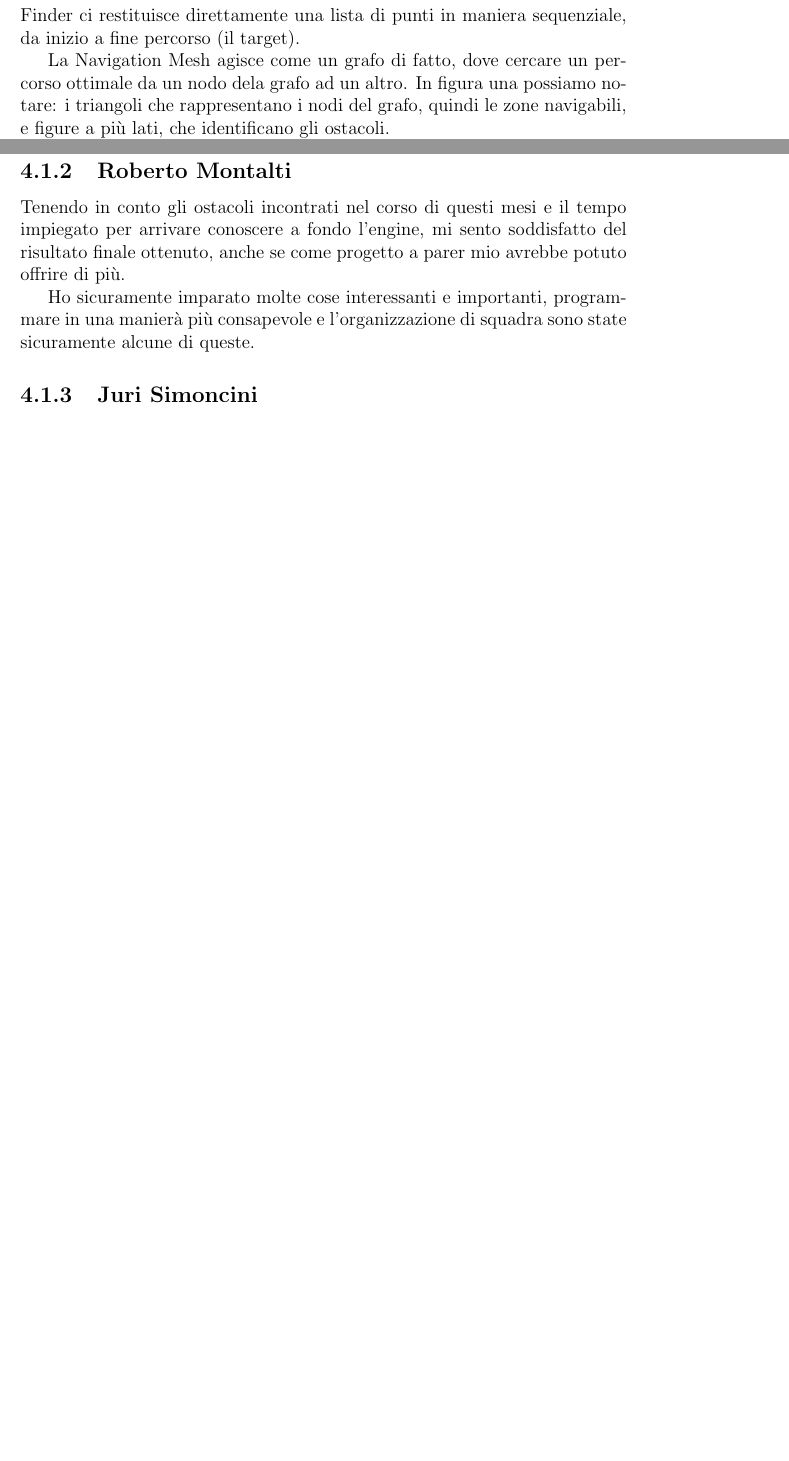
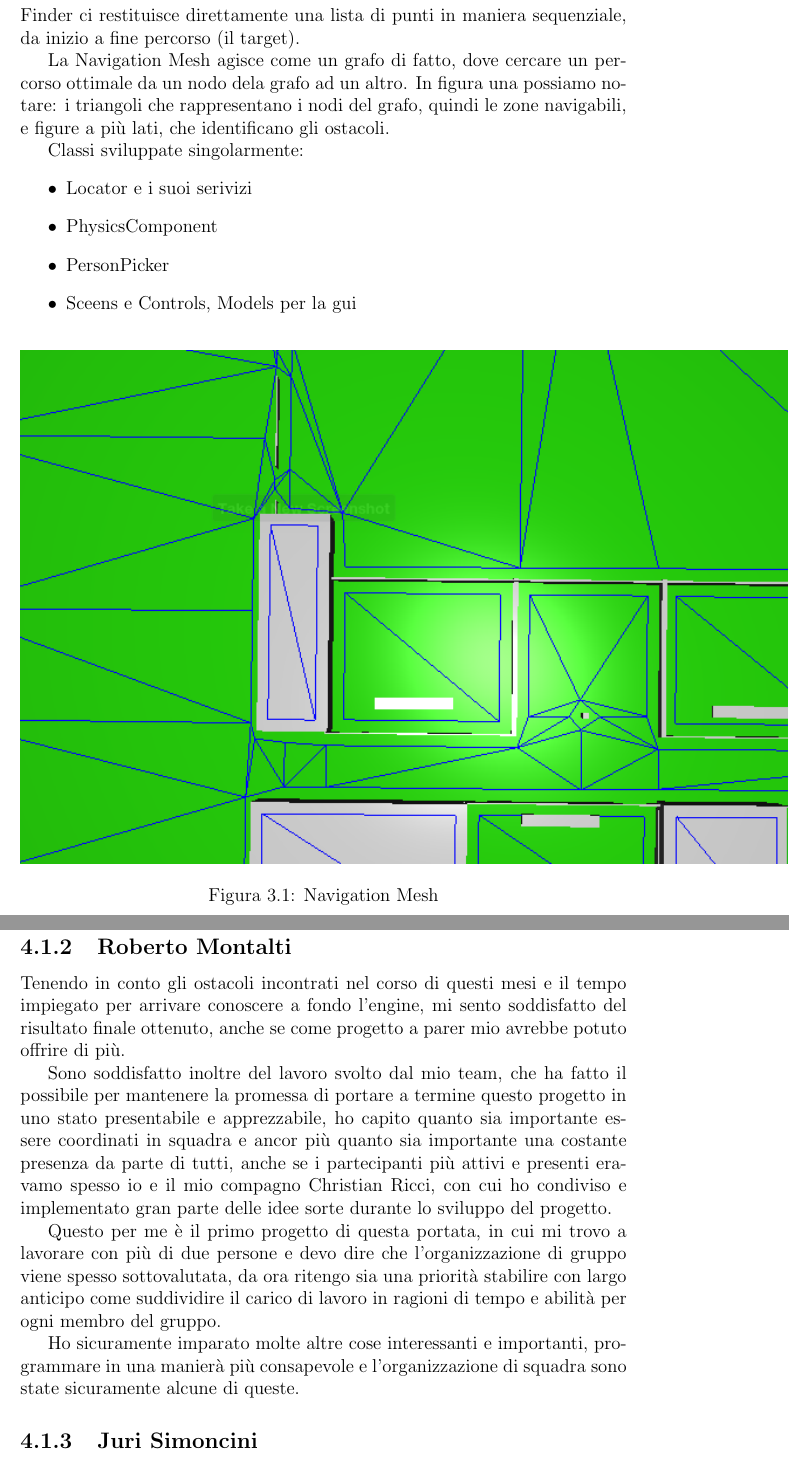
Before and after one commit to rhighs/OOP20-Covid-sim, a LaTeX document (relazione/relazione.tex): two parts of pages 11 and 15 of 18 before the commit and two parts of pages 12 and 17 of 20 after it, joined at a grey line, cut so that both start at the same text, the shorter picture padded with empty space. Compiled offline with pdfLaTeX.

Commit message:
updated realzione

```diff
--- a/relazione/relazione.tex
+++ b/relazione/relazione.tex
@@ -155,6 +162,21 @@ dato che il Path Finder ci restituisce direttamente una lista di punti in manier
 
 La Navigation Mesh agisce come un grafo di fatto, dove cercare un percorso ottimale da un nodo dela grafo ad un altro.
 In figura una possiamo notare: i triangoli che rappresentano i nodi del grafo, quindi le zone navigabili, e figure a più lati, che identificano gli ostacoli.
+
+Classi sviluppate singolarmente:
+\begin{itemize}
+\item Locator e i suoi serivizi
+\item PhysicsComponent
+\item PersonPicker
+\item Sceens e Controls, Models per la gui
+\end{itemize}
+
+\begin{figure}[h]
+\centering{}
+\includegraphics{./navmesh_obstacle.png}
+\caption{Navigation Mesh}
+\label{img:Navigation Mesh}
+\end{figure}
 
 Ho inoltre gestito tutti gli aspetti generali di rendering dell'ambientazione.
 
@@ -262,7 +284,11 @@ Sono abbastanza contento del lavoro finale, anche se, come ho detto prima, sono
 
 Tenendo in conto gli ostacoli incontrati nel corso di questi mesi e il tempo impiegato per arrivare conoscere a fondo l'engine, mi sento soddisfatto del risultato finale ottenuto, anche se come progetto a parer mio avrebbe potuto offrire di più.
 
-Ho sicuramente imparato molte cose interessanti e importanti, programmare in una manierà più consapevole e l'organizzazione di squadra sono state sicuramente alcune di queste.
+Sono soddisfatto inoltre del lavoro svolto dal mio team, che ha fatto il possibile per mantenere la promessa di portare a termine questo progetto in uno stato presentabile e apprezzabile, ho capito quanto sia importante essere coordinati in squadra e ancor più quanto sia importante una costante presenza da parte di tutti, anche se i partecipanti più attivi e presenti eravamo spesso io e il mio compagno Christian Ricci, con cui ho condiviso e implementato gran parte delle idee sorte durante lo sviluppo del progetto.
+
+Questo per me è il primo progetto di questa portata, in cui mi trovo a lavorare con più di due persone e devo dire che l'organizzazione di gruppo viene spesso sottovalutata, da ora ritengo sia una priorità stabilire con largo anticipo come suddividire il carico di lavoro in ragioni di tempo e abilità per ogni membro del gruppo.
+
+Ho sicuramente imparato molte altre cose interessanti e importanti, programmare in una manierà più consapevole e l'organizzazione di squadra sono state sicuramente alcune di queste.
 
 \subsection{Juri Simoncini}
 
```
Also changed, not shown: relazione/relazione.tex (7 more changed lines).
